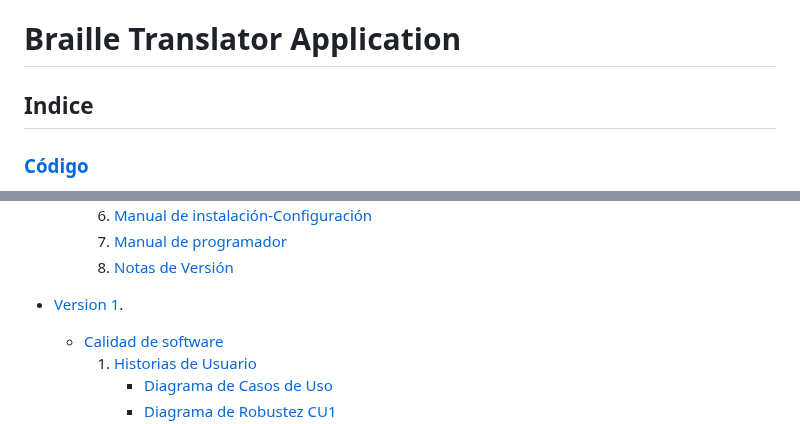
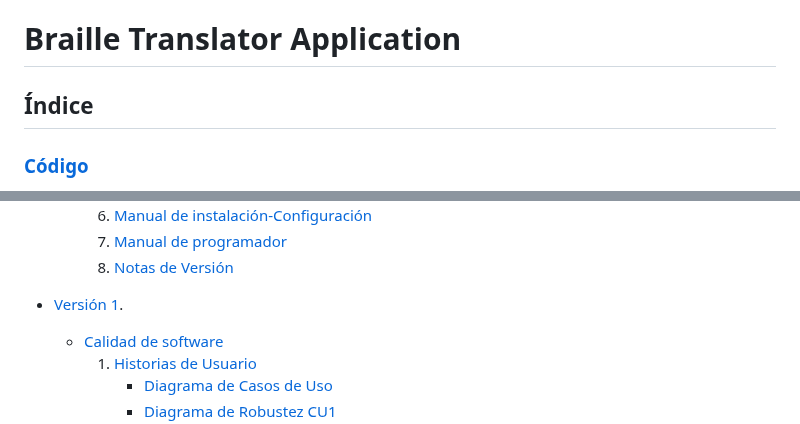
Before and after one commit to xknuclesx/Traductor-Braille, a Markdown page: README.md, 2 parts joined by grey strips. Rendered like a GitHub page.

```diff
--- a/README.md
+++ b/README.md
@@ -1,6 +1,6 @@
 # Braille Translator Application
 
-## Indice
+## Índice
 
 ### [Código](Codigo)
   - [Versión 1](Codigo/Version-1)
@@ -38,7 +38,7 @@
         8. [Notas de Versión](Documentos/Fase%201%20(Demo)/Construccion-y-evolucion-de-software/NotasDeVersión.pdf)
 
 
-   - [Version 1](Documentos/Versi%C3%B3n%201.0).
+   - [Versión 1](Documentos/Versi%C3%B3n%201.0).
       - [Calidad de software](Documentos/Versi%C3%B3n%201.0/Calidad-de-software)
         1. [Historias de Usuario](Documentos/Versi%C3%B3n%201.0/Calidad-de-software/1-HistoriasDeUsuario.docx)
             - [Diagrama de Casos de Uso](Documentos/Versi%C3%B3n%201.0/Calidad-de-software/CasosDeUso.png)
```
